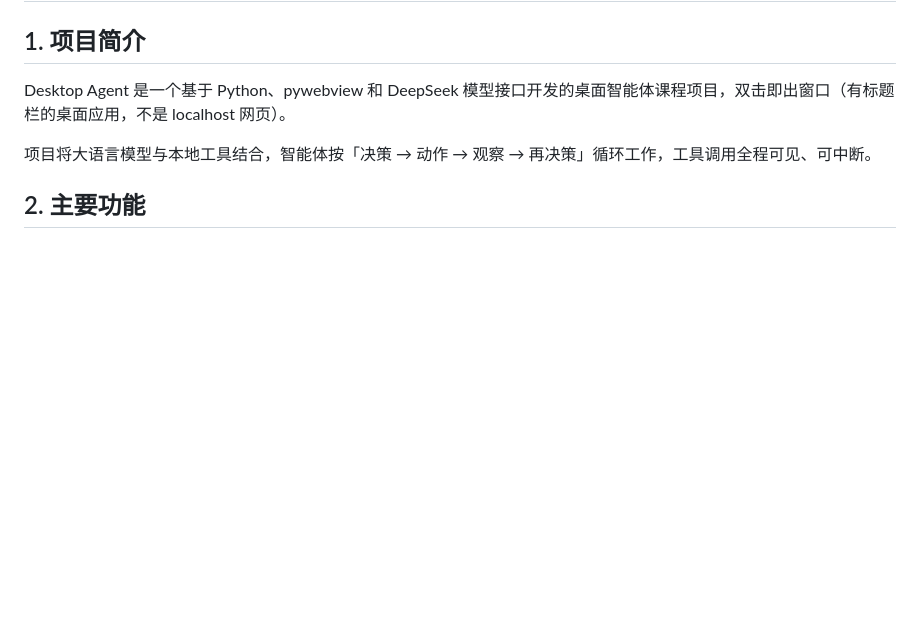
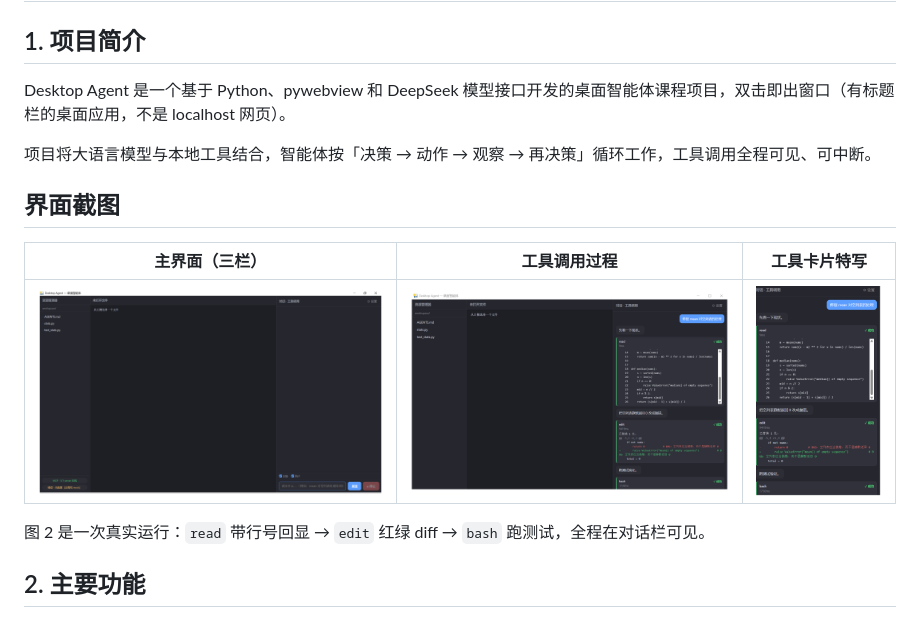
Before and after one commit to wu2-viola/desktop-tutorial, a Markdown page: README.md, the part around the change. Drawn GitHub-style; pictures changed too: docs/screenshots/01-main.png (added), docs/screenshots/02-tools.png (added), docs/screenshots/03-cards.png (added); blank space fills up the shorter version.

Commit message:
docs+chore: README 三张截图、报告补「只保留一个增量」、spec 排除无用大依赖、清理构建日志与误入库的 notes.md

```diff
--- a/README.md
+++ b/README.md
@@ -5,6 +5,14 @@
 Desktop Agent 是一个基于 Python、pywebview 和 DeepSeek 模型接口开发的桌面智能体课程项目，双击即出窗口（有标题栏的桌面应用，不是 localhost 网页）。
 
 项目将大语言模型与本地工具结合，智能体按「决策 → 动作 → 观察 → 再决策」循环工作，工具调用全程可见、可中断。
+
+## 界面截图
+
+| 主界面（三栏） | 工具调用过程 | 工具卡片特写 |
+|---|---|---|
+| ![主界面](docs/screenshots/01-main.png) | ![工具调用](docs/screenshots/02-tools.png) | ![卡片](docs/screenshots/03-cards.png) |
+
+图 2 是一次真实运行：`read` 带行号回显 → `edit` 红绿 diff → `bash` 跑测试，全程在对话栏可见。
 
 ## 2. 主要功能
 
```
Also changed, not shown: notes.md (deleted, +0 -2 lines), report.md (+15 -0 lines), 2 other files.
